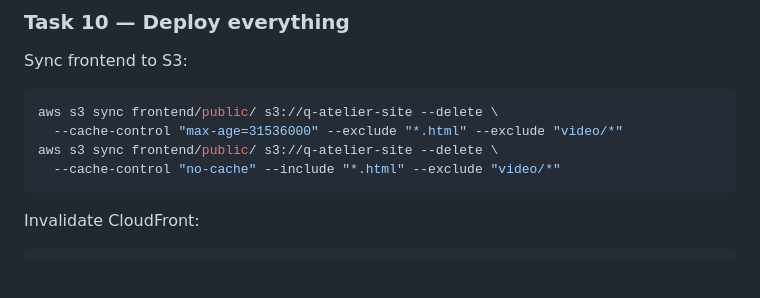
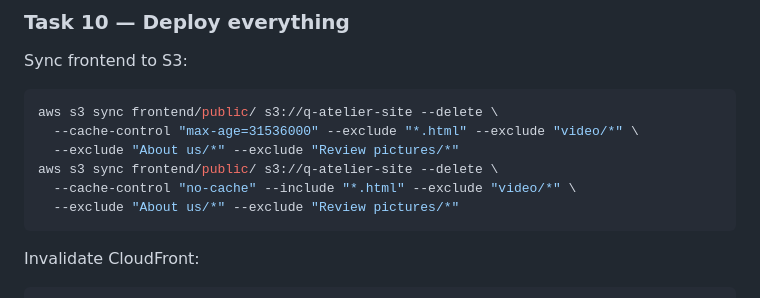
Before and after one commit to selimcelem/q-atelier, a Markdown page: CLAUDE.md, the part around the change. Rendered like a GitHub page; blank space fills up the shorter version.

Commit message:
fix: add S3 sync excludes for About us and Review pictures folders

````diff
--- a/CLAUDE.md
+++ b/CLAUDE.md
@@ -193,9 +193,11 @@ In frontend/public/index.html:
 Sync frontend to S3:
 ```bash
 aws s3 sync frontend/public/ s3://q-atelier-site --delete \
-  --cache-control "max-age=31536000" --exclude "*.html" --exclude "video/*"
+  --cache-control "max-age=31536000" --exclude "*.html" --exclude "video/*" \
+  --exclude "About us/*" --exclude "Review pictures/*"
 aws s3 sync frontend/public/ s3://q-atelier-site --delete \
-  --cache-control "no-cache" --include "*.html" --exclude "video/*"
+  --cache-control "no-cache" --include "*.html" --exclude "video/*" \
+  --exclude "About us/*" --exclude "Review pictures/*"
 ```
 
 Invalidate CloudFront:
````
